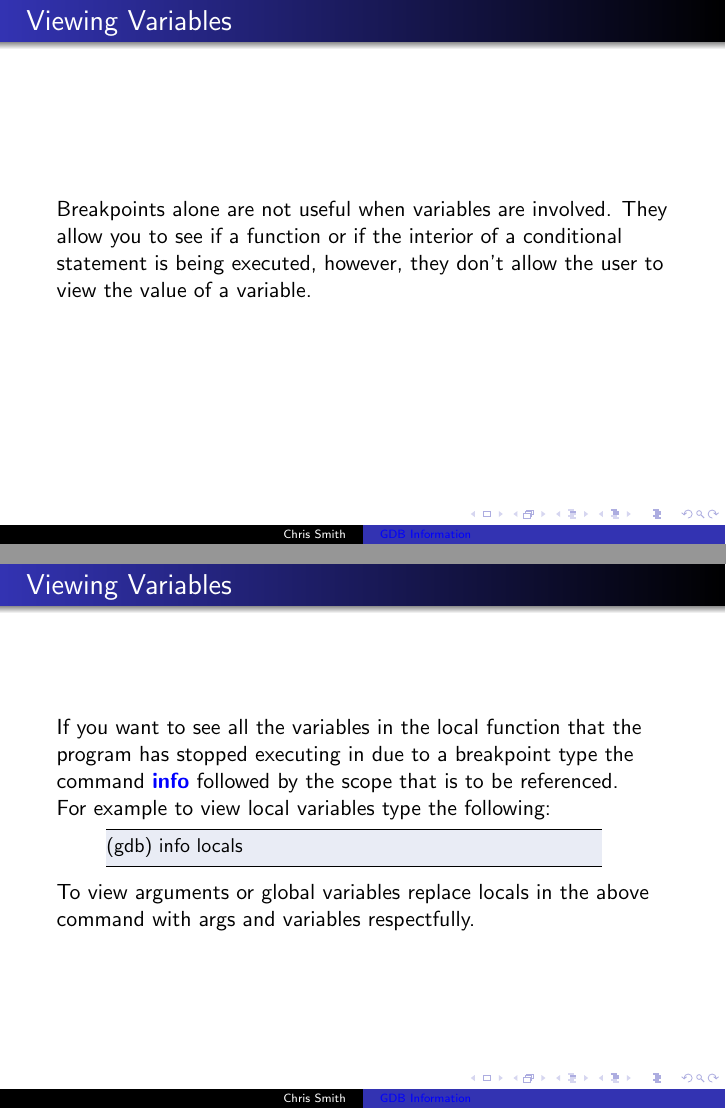
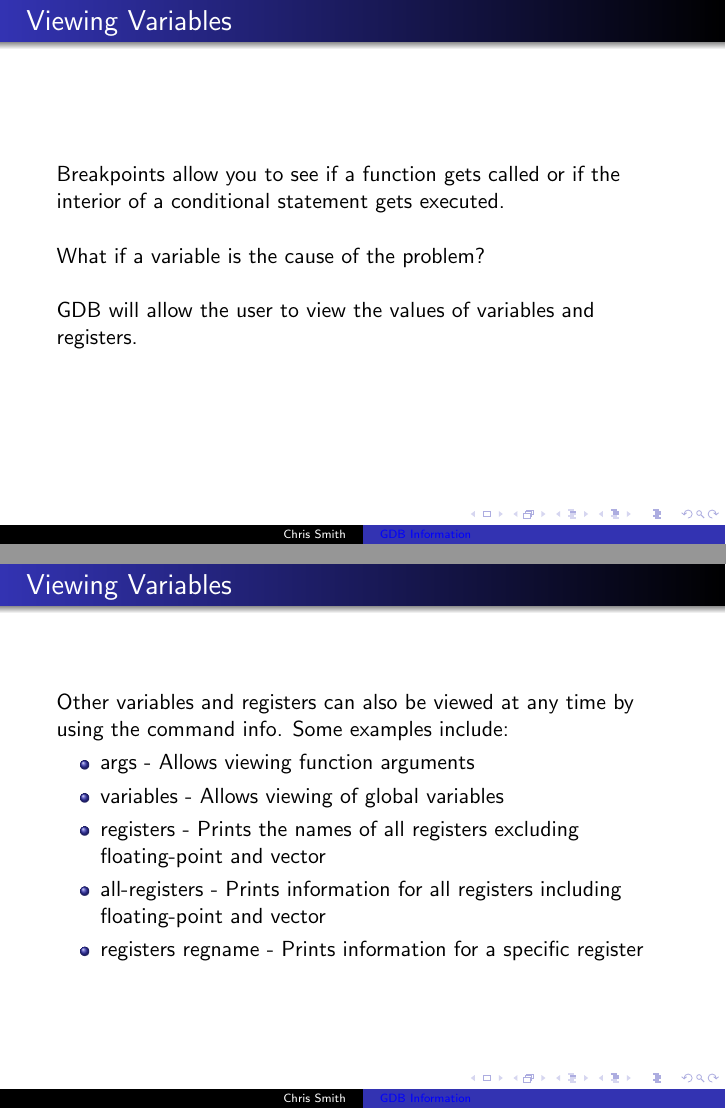
Before and after one commit to CsmithSD/gdb_demo, LaTeX slides (ppt/src/gdb_info.tex): pages 14 and 15 of 19 before the commit and pages 14 and 16 of 20 after it, joined at a grey line. Compiled offline with pdfLaTeX.

Commit message:
Updated tex file.

```diff
--- a/ppt/src/gdb_info.tex
+++ b/ppt/src/gdb_info.tex
@@ -183,17 +187,35 @@ Retyping the same command over and over can get tedious so gdb allows the user t
 \end{frame}
 
 \begin{frame}{Viewing Variables}
-Breakpoints alone are not useful when variables are involved. They allow you to see if a function or if the interior of a conditional statement is being executed, however, they don't allow the user to view the value of a variable.
+Breakpoints allow you to see if a function gets called or if the interior of a conditional statement gets executed.
+\break
+\break
+What if a variable is the cause of the problem?
+\break
+\break
+GDB will allow the user to view the values of variables and registers.
 \end{frame}
 
 \begin{frame}[fragile]
 \frametitle{Viewing Variables}
-If you want to see all the variables in the local function that the program has stopped executing in due to a breakpoint type the command \textbf{\textcolor{blue}{info}} followed by the scope that is to be referenced. \\
+If you want to see all the variables in the local function that the program has stopped executing in due to a breakpoint type the command \textbf{\textcolor{blue}{info}} followed by the scope that is to be referenced.
+\break
+\break
 For example to view local variables type the following:
 \begin{lstlisting}[style=BashInputStyle]
 (gdb) info locals
 \end{lstlisting}
-To view arguments or global variables replace locals in the above command with args and variables respectfully.
+\end{frame}
+
+\begin{frame}{Viewing Variables}
+Other variables and registers can also be viewed at any time by using the command info. Some examples include:
+\begin{itemize}
+\item args - Allows viewing function arguments
+\item variables - Allows viewing of global variables
+\item registers - Prints the names of all registers excluding floating-point and vector
+\item all-registers - Prints information for all registers including floating-point and vector
+\item registers regname - Prints information for a specific register
+\end{itemize}
 \end{frame}
 
 \begin{frame}[fragile]
```
Also changed, not shown: ppt/src/gdb_info.tex (22 more changed lines), 4 other files.
